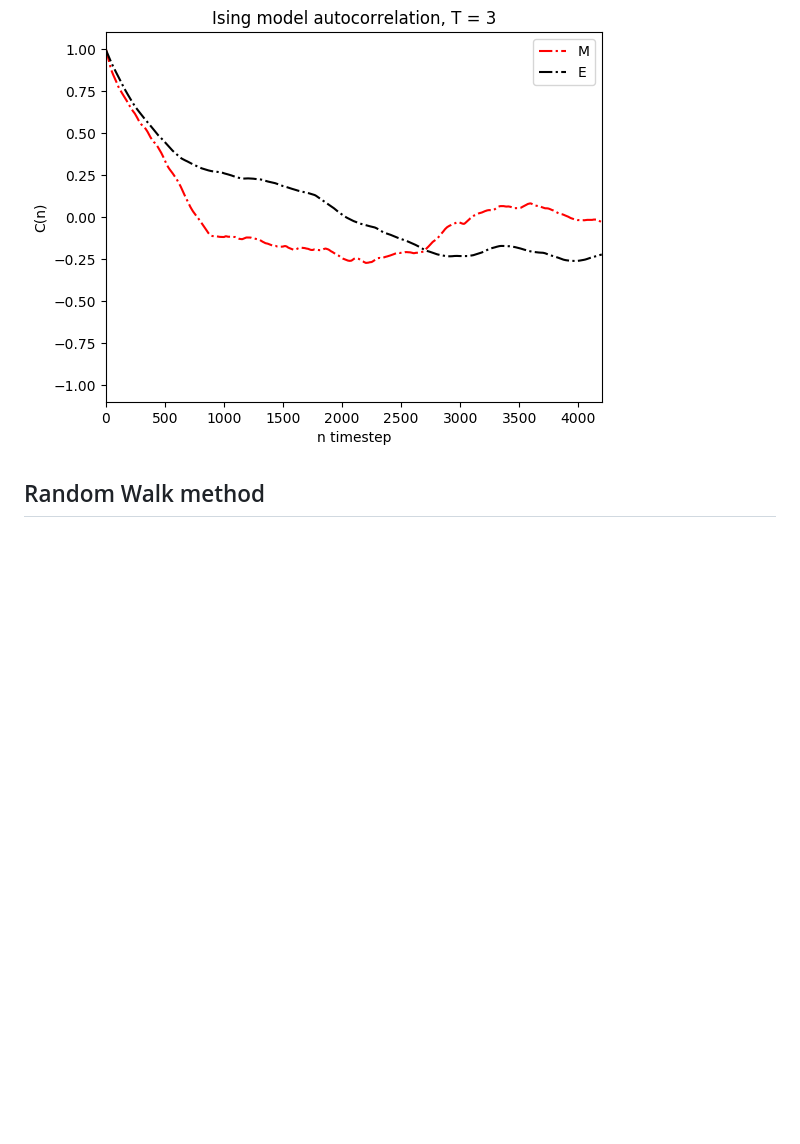
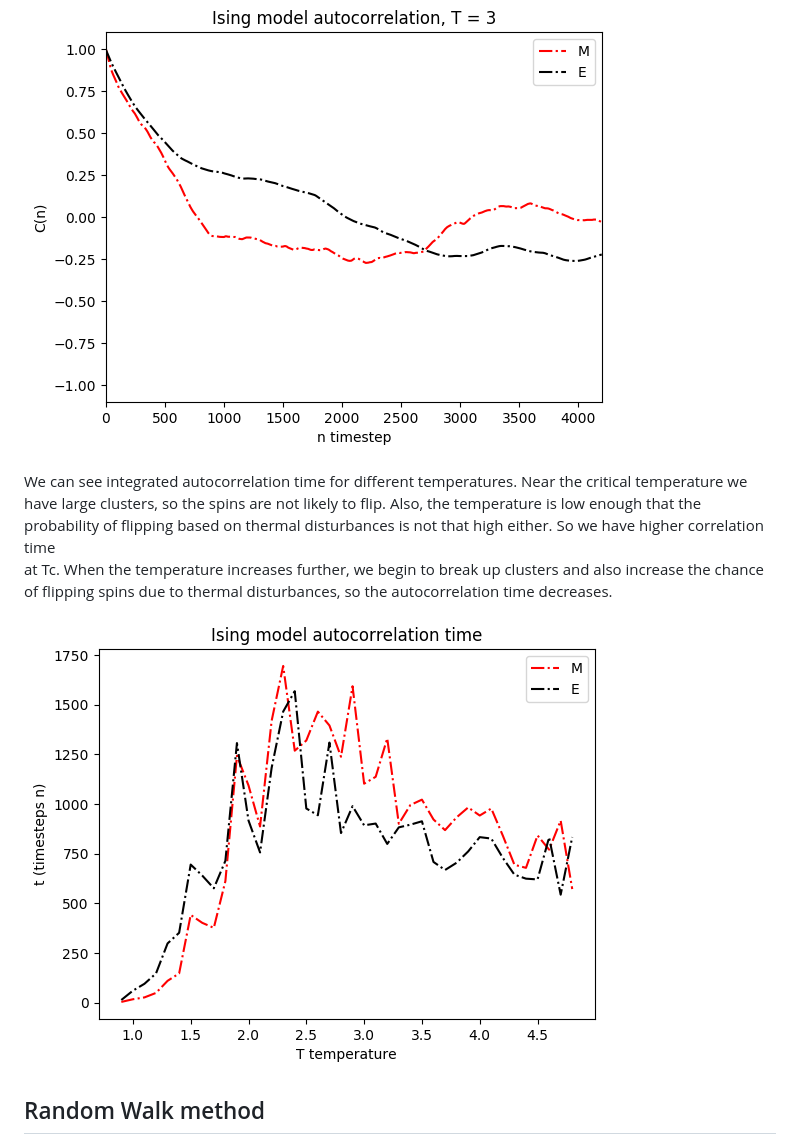
Before and after one commit to mintDan/MonteCarlo, a Markdown page: README.md, the part around the change. Drawn GitHub-style; pictures changed too: figs/AutocorrelationTemp.png (added); blank space fills up the shorter version.

Commit message:
relaxed and added integrated correlation time

```diff
--- a/README.md
+++ b/README.md
@@ -73,6 +73,11 @@ Integrating the autocorrelation values gives the integrated autocorrelation time
 
 ![Autocorrelation.png](https://github.com/mintDan/MonteCarlo/blob/master/figs/Autocorrelation.png)
 
+We can see integrated autocorrelation time for different temperatures. Near the critical temperature we have large clusters, so the spins are not likely to flip. Also, the temperature is low enough that the probability of flipping based on thermal disturbances is not that high either. So we have higher correlation time
+at Tc. When the temperature increases further, we begin to break up clusters and also increase the chance of flipping spins due to thermal disturbances, so the autocorrelation time decreases.
+
+![AutocorrelationTemp.png](https://github.com/mintDan/MonteCarlo/blob/master/figs/AutocorrelationTemp.png)
+
 ## Random Walk method
 A partial differential equation can be solved by Random Walk method. Starting from some point, we do N random walks, where each walk ends when we land on a boundary. The value at the boundary is then recorded.
 The frequency of boundaries can then give an estimate for the point, i.e if a point is close to a certain boundary, we expect a random walk from that point will end up at that boundary more often than a boundary further away.
```
Also changed, not shown: 1 other file.
